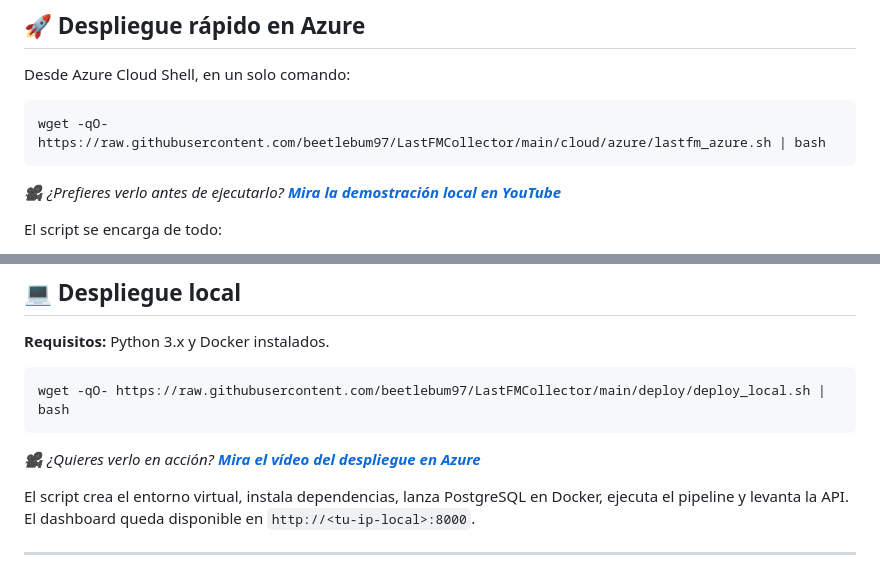
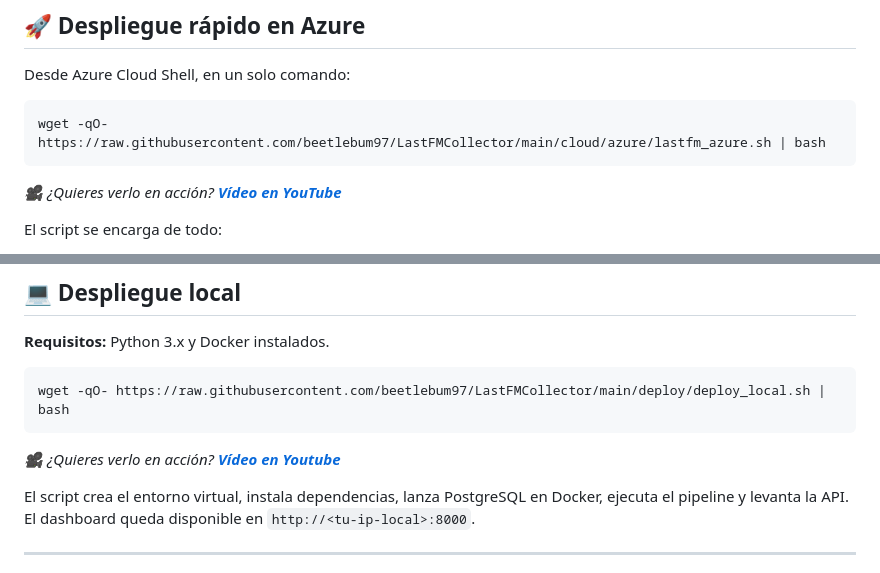
Before and after one commit to beetlebum97/LastFMCollector, a Markdown page: README.md, 2 parts joined by grey strips. Drawn GitHub-style.

Commit message:
Enlaces de vídeos demostrativos

````diff
--- a/README.md
+++ b/README.md
@@ -64,7 +64,7 @@ Desde Azure Cloud Shell, en un solo comando:
 wget -qO- https://raw.githubusercontent.com/beetlebum97/LastFMCollector/main/cloud/azure/lastfm_azure.sh | bash
 ```
 
-*🎥 ¿Prefieres verlo antes de ejecutarlo? **[Mira la demostración local en YouTube](https://youtu.be/b2DiqF-3AVw)***
+*🎥 ¿Quieres verlo en acción? **[Vídeo en YouTube](https://youtu.be/b2DiqF-3AVw)***
 
 
 El script se encarga de todo:
@@ -89,7 +89,7 @@ El script se encarga de todo:
 wget -qO- https://raw.githubusercontent.com/beetlebum97/LastFMCollector/main/deploy/deploy_local.sh | bash
 ```
 
-*🎥 ¿Quieres verlo en acción? **[Mira el vídeo del despliegue en Azure](https://youtu.be/C7vZROSJyEU)***
+*🎥 ¿Quieres verlo en acción? **[Vídeo en Youtube](https://youtu.be/C7vZROSJyEU)***
 
 El script crea el entorno virtual, instala dependencias, lanza PostgreSQL en Docker, ejecuta el pipeline y levanta la API. El dashboard queda disponible en `http://<tu-ip-local>:8000`.
 
````
Also changed, not shown: other parts of README.md (+3 -3 lines).
